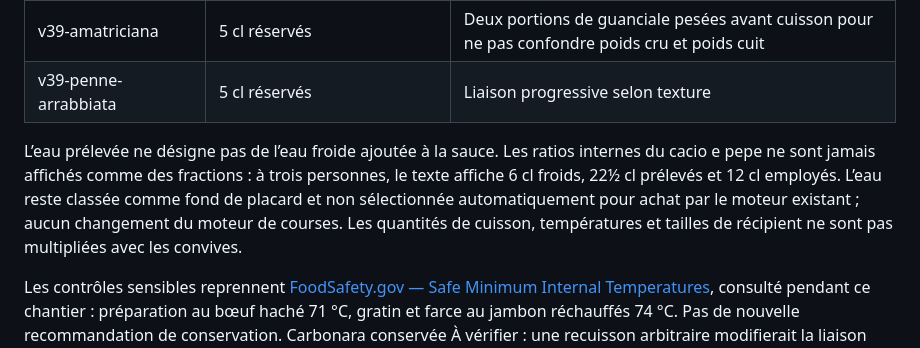
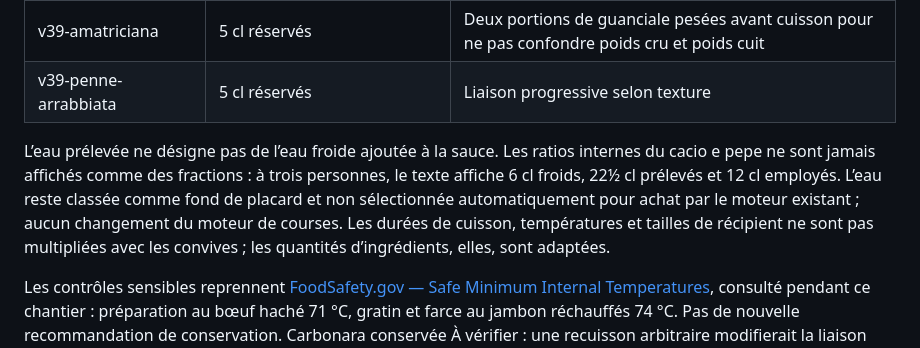
Before and after one commit to Ferdinand373/Clair-Repas, a Markdown page: docs/recipe-editorial-batch-42.md, the part around the change. Drawn GitHub-style.

Commit message:
Correct duration wording in batch 42 handoff

```diff
--- a/docs/recipe-editorial-batch-42.md
+++ b/docs/recipe-editorial-batch-42.md
@@ -22,7 +22,7 @@ Les cinquante objets culinaires avant modification sont identiques dans les troi
 | v39-amatriciana | 5 cl réservés | Deux portions de guanciale pesées avant cuisson pour ne pas confondre poids cru et poids cuit |
 | v39-penne-arrabbiata | 5 cl réservés | Liaison progressive selon texture |
 
-L’eau prélevée ne désigne pas de l’eau froide ajoutée à la sauce. Les ratios internes du cacio e pepe ne sont jamais affichés comme des fractions : à trois personnes, le texte affiche 6 cl froids, 22½ cl prélevés et 12 cl employés. L’eau reste classée comme fond de placard et non sélectionnée automatiquement pour achat par le moteur existant ; aucun changement du moteur de courses. Les quantités de cuisson, températures et tailles de récipient ne sont pas multipliées avec les convives.
+L’eau prélevée ne désigne pas de l’eau froide ajoutée à la sauce. Les ratios internes du cacio e pepe ne sont jamais affichés comme des fractions : à trois personnes, le texte affiche 6 cl froids, 22½ cl prélevés et 12 cl employés. L’eau reste classée comme fond de placard et non sélectionnée automatiquement pour achat par le moteur existant ; aucun changement du moteur de courses. Les durées de cuisson, températures et tailles de récipient ne sont pas multipliées avec les convives ; les quantités d’ingrédients, elles, sont adaptées.
 
 Les contrôles sensibles reprennent [FoodSafety.gov — Safe Minimum Internal Temperatures](https://www.foodsafety.gov/food-safety-charts/safe-minimum-internal-temperatures), consulté pendant ce chantier : préparation au bœuf haché 71 °C, gratin et farce au jambon réchauffés 74 °C. Pas de nouvelle recommandation de conservation. Carbonara conservée À vérifier : une recuisson arbitraire modifierait la liaison aux œufs hors feu ; la sécurité des œufs n’est pas établie par les archives.
 
```
